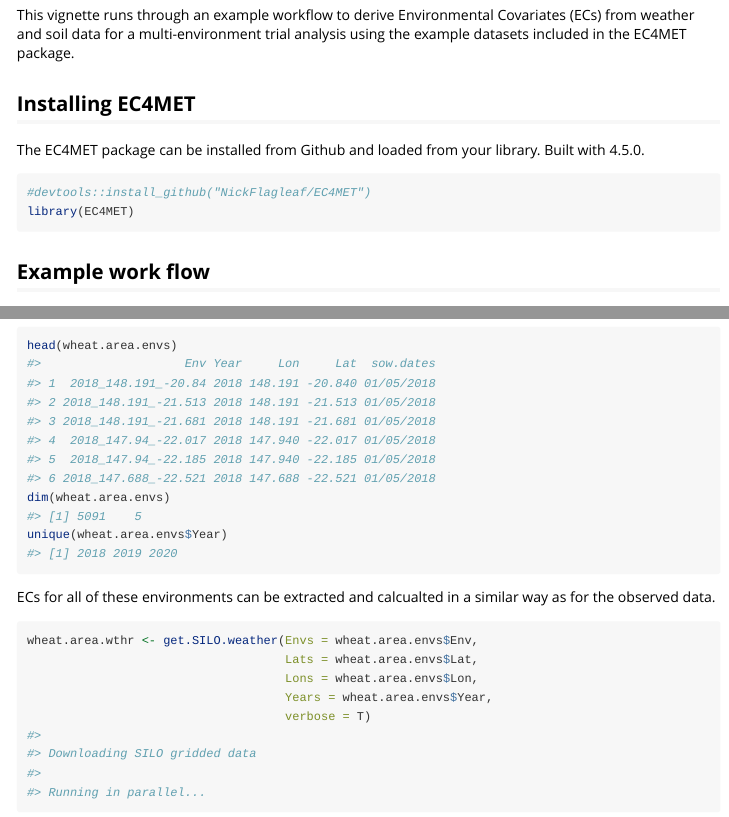
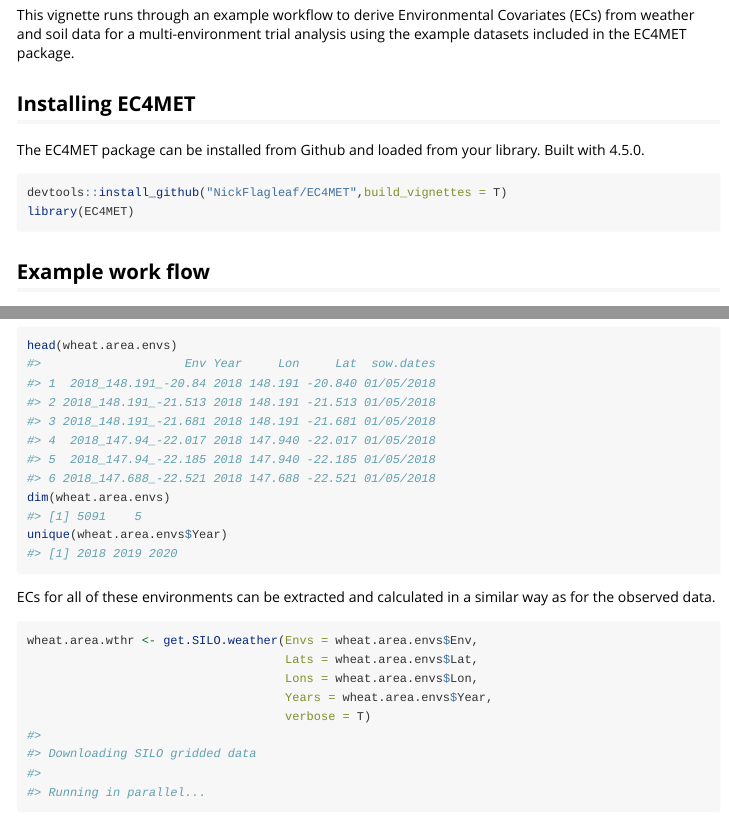
Before and after one commit to NickFlagleaf/EC4MET, an R Markdown document (vignettes/EC4MET-workflow-example.Rmd): the page in a window 1100 px wide, from 110 px down, and a second part further down, joined at a grey line. Rendered offline with R 4.5, knitr and Pandoc, with nearby package versions; some code elsewhere in the file could not run offline; long lines of code are wrapped.

Commit message:
edited readme and vignette

````diff
--- a/vignettes/EC4MET-workflow-example.Rmd
+++ b/vignettes/EC4MET-workflow-example.Rmd
@@ -26,7 +26,7 @@ This vignette runs through an example workflow to derive Environmental Covariate
 The EC4MET package can be installed from Github and loaded from your library. Built with `r getRversion()`.
 
 ```{r setup}
-#devtools::install_github("NickFlagleaf/EC4MET")
+devtools::install_github("NickFlagleaf/EC4MET",build_vignettes = T)
 library(EC4MET)
 ```
 
@@ -107,7 +107,7 @@ dim(wheat.area.envs)
 unique(wheat.area.envs$Year)
 ```
 
-ECs for all of these environments can be extracted and calcualted in a similar way as for the observed data.
+ECs for all of these environments can be extracted and calculated in a similar way as for the observed data.
 
 ```{r Get soil and weather ECS for all wheat area envs, message=FALSE, warning=FALSE}
 wheat.area.wthr <- get.SILO.weather(Envs = wheat.area.envs$Env,
````
Also changed, not shown: README.md.
